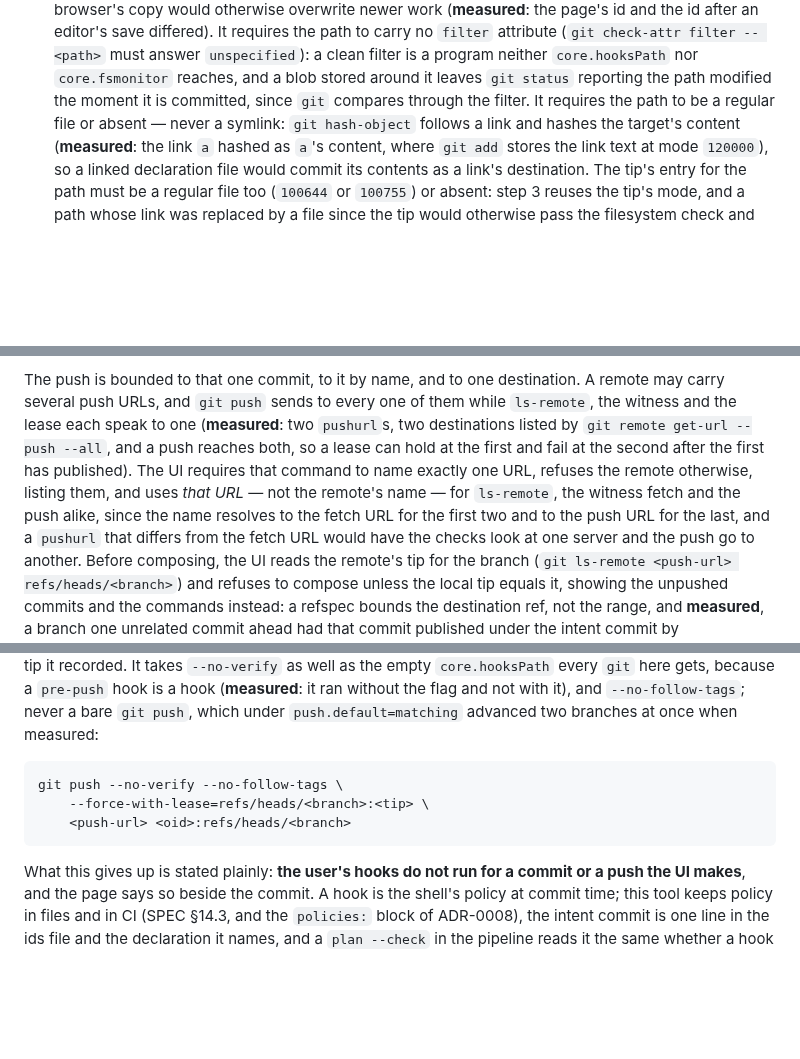
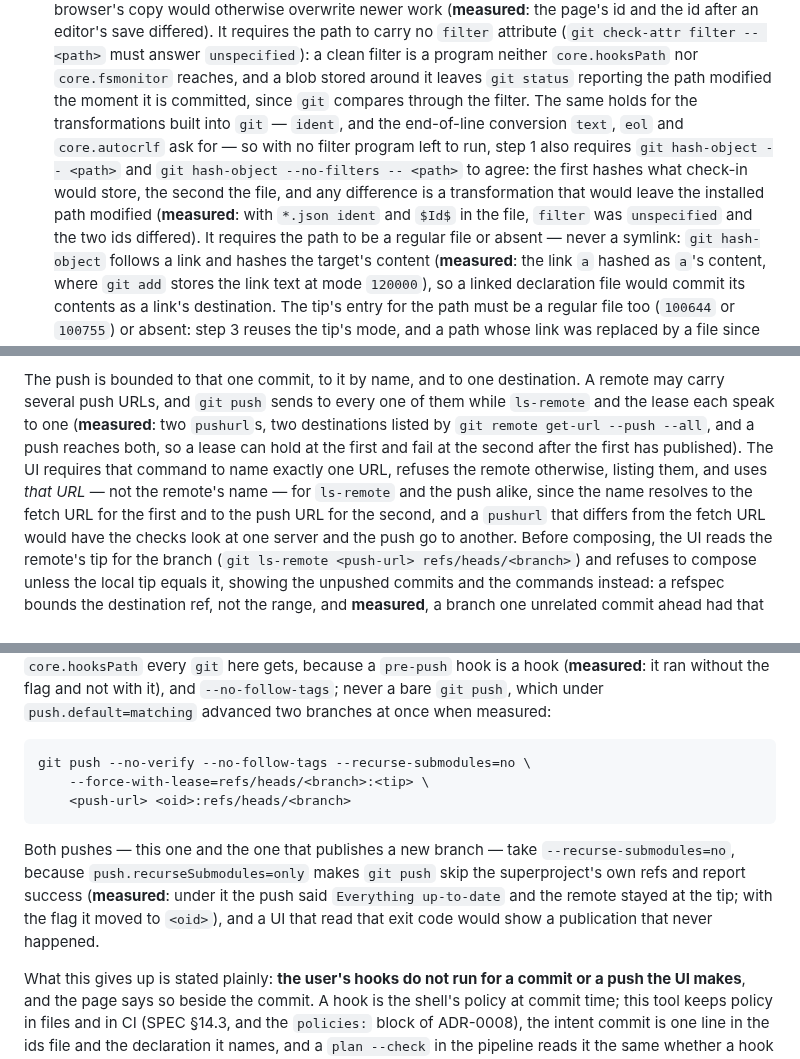
Before and after one commit to pongbiphang/pbps, a Markdown page: docs/ADR-0015-local-ui-implementation.md, 3 parts joined by grey strips. Drawn GitHub-style; blank space fills up the shorter version.

Commit message:
docs(review): refuse every check-in transformation, and push with --recurse-submodules=no
Two corrections from the review of 9a21680, measured on git 2.43.

`ident` and end-of-line conversion are transformations built into git
that a `filter` check does not see; with `*.json ident` the path came
back modified the moment it was committed. Step 1 now also requires
`hash-object` with and without `--no-filters` to agree, which catches
every check-in transformation with no filter program left to run.

`push.recurseSubmodules=only` makes `git push` skip the superproject's
refs and report success; measured, the remote stayed at the tip while
the push said `Everything up-to-date`. Both pushes take
`--recurse-submodules=no`.

The two remaining mentions of the withdrawn witness are removed.

Co-Authored-By: Claude Fable 5.1 <noreply@anthropic.com>
Claude-Session: https://claude.ai/code/session_01Ek5UAKKbHC3YBac6XpR8r5

````diff
--- a/docs/ADR-0015-local-ui-implementation.md
+++ b/docs/ADR-0015-local-ui-implementation.md
@@ -236,7 +236,15 @@ locked-copy `update-index` ran it), so every `git` also takes
    check-attr filter -- <path>` must answer `unspecified`): a clean filter
    is a program neither `core.hooksPath` nor `core.fsmonitor` reaches, and
    a blob stored around it leaves `git status` reporting the path modified
-   the moment it is committed, since `git` compares through the filter. It
+   the moment it is committed, since `git` compares through the filter. The
+   same holds for the transformations built into `git` — `ident`, and the
+   end-of-line conversion `text`, `eol` and `core.autocrlf` ask for — so
+   with no filter program left to run, step 1 also requires `git
+   hash-object -- <path>` and `git hash-object --no-filters -- <path>` to
+   agree: the first hashes what check-in would store, the second the file,
+   and any difference is a transformation that would leave the installed
+   path modified (**measured**: with `*.json ident` and `$Id$` in the file,
+   `filter` was `unspecified` and the two ids differed). It
    requires the path to be a regular file or absent — never a symlink:
    `git hash-object` follows a link and hashes the target's content
    (**measured**: the link `a` hashed as `a`'s content, where `git add`
@@ -377,14 +385,14 @@ both, where `--no-replace-objects` read the real tip throughout.
 
 The push is bounded to that one commit, to it by name, and to one
 destination. A remote may carry several push URLs, and `git push` sends to
-every one of them while `ls-remote`, the witness and the lease each speak to
+every one of them while `ls-remote` and the lease each speak to
 one (**measured**: two `pushurl`s, two destinations listed by `git remote
 get-url --push --all`, and a push reaches both, so a lease can hold at the
 first and fail at the second after the first has published). The UI
 requires that command to name exactly one URL, refuses the remote
 otherwise, listing them, and uses *that URL* — not the remote's name — for
-`ls-remote`, the witness fetch and the push alike, since the name resolves
-to the fetch URL for the first two and to the push URL for the last, and a
+`ls-remote` and the push alike, since the name resolves to the fetch URL
+for the first and to the push URL for the second, and a
 `pushurl` that differs from the fetch URL would have the checks look at one
 server and the push go to another. Before composing,
 the UI reads the remote's tip for the branch (`git ls-remote <push-url>
@@ -416,10 +424,17 @@ with it), and `--no-follow-tags`; never a bare `git push`, which under
 `push.default=matching` advanced two branches at once when measured:
 
 ```
-git push --no-verify --no-follow-tags \
+git push --no-verify --no-follow-tags --recurse-submodules=no \
     --force-with-lease=refs/heads/<branch>:<tip> \
     <push-url> <oid>:refs/heads/<branch>
 ```
+
+Both pushes — this one and the one that publishes a new branch — take
+`--recurse-submodules=no`, because `push.recurseSubmodules=only` makes
+`git push` skip the superproject's own refs and report success
+(**measured**: under it the push said `Everything up-to-date` and the remote
+stayed at the tip; with the flag it moved to `<oid>`), and a UI that read
+that exit code would show a publication that never happened.
 
 What this gives up is stated plainly: **the user's hooks do not run for a
 commit or a push the UI makes**, and the page says so beside the commit. A
````
